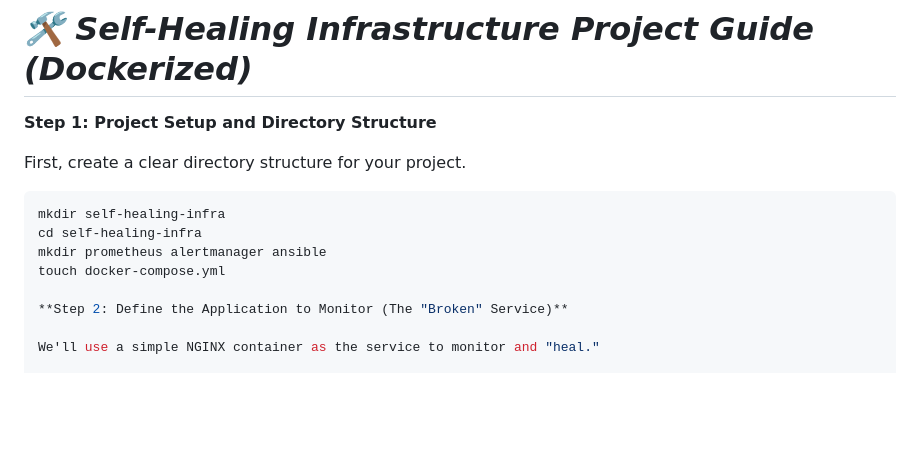
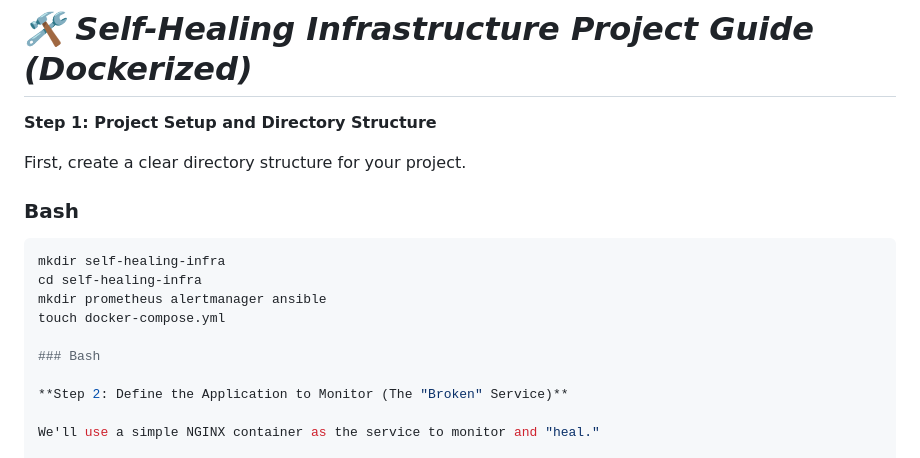
Before and after one commit to KhushiKachhawaha14/self-healing-infra, a Markdown page: README.md, the part around the change. Rendered like a GitHub page; blank space fills up the shorter version.

````diff
--- a/README.md
+++ b/README.md
@@ -5,12 +5,14 @@
 First, create a clear directory structure for your project.
 
 
-
+### Bash
 ```bash
 mkdir self-healing-infra
 cd self-healing-infra
 mkdir prometheus alertmanager ansible
 touch docker-compose.yml
+
+### Bash
 
 **Step 2: Define the Application to Monitor (The "Broken" Service)**
 
````
